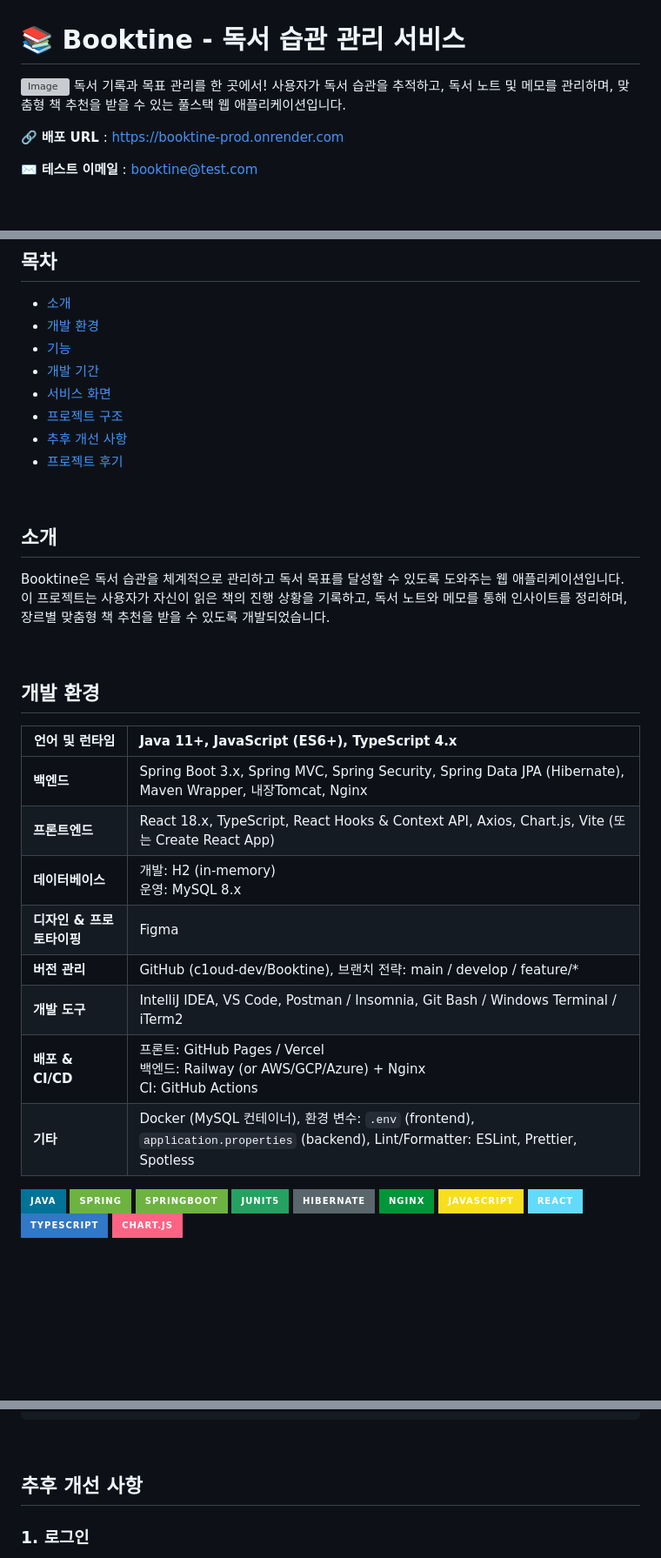
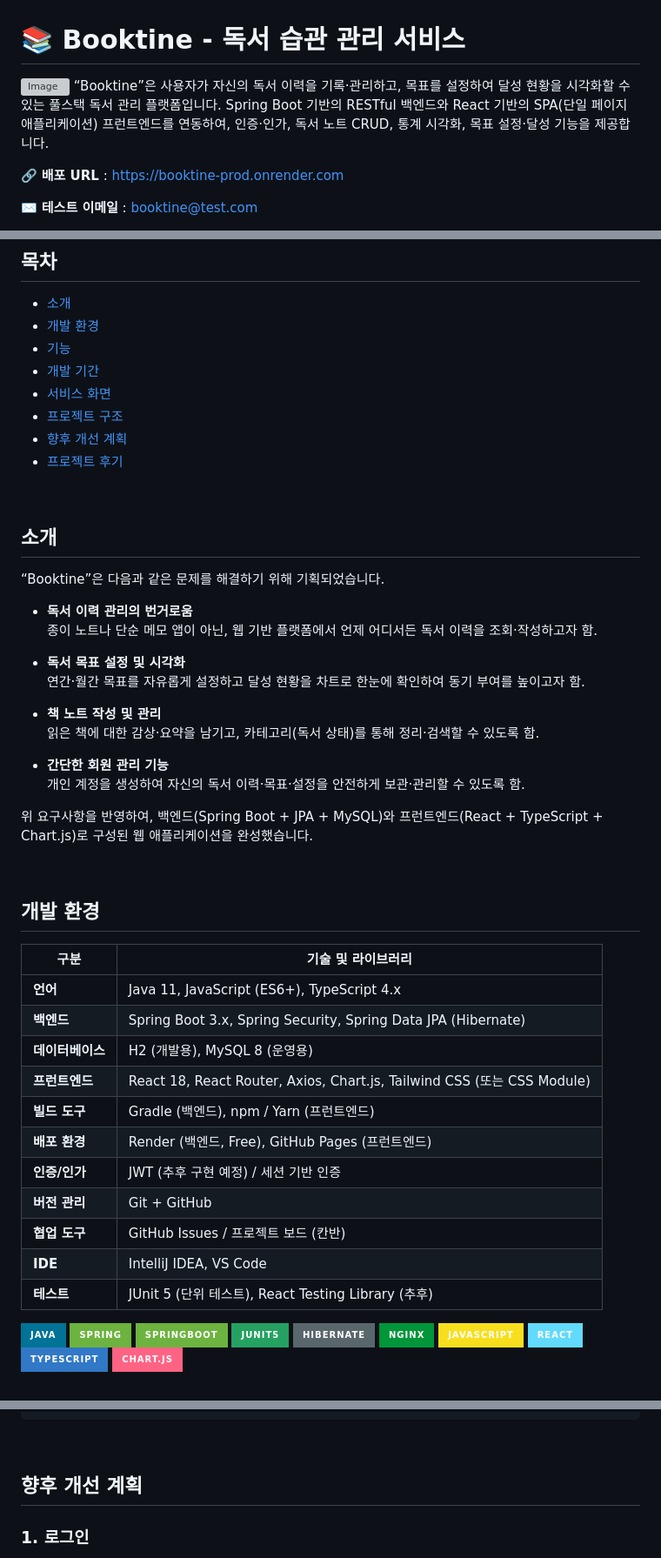
Before and after one commit to c1oud-dev/Booktine, a Markdown page: README.md, 3 parts joined by grey strips. Shown: that part at 87% size. GitHub-like rendering; badges without logos; blank space fills up the shorter version; grey boxes are pictures that could not be loaded.

```diff
--- a/README.md
+++ b/README.md
@@ -1,7 +1,7 @@
 # 📚 Booktine - 독서 습관 관리 서비스
 
 ![Image](https://github.com/user-attachments/assets/8ed33009-4fc7-4a37-bba0-dd0d0621b8ca)
-독서 기록과 목표 관리를 한 곳에서! 사용자가 독서 습관을 추적하고, 독서 노트 및 메모를 관리하며, 맞춤형 책 추천을 받을 수 있는 풀스택 웹 애플리케이션입니다.
+“Booktine”은 사용자가 자신의 독서 이력을 기록·관리하고, 목표를 설정하여 달성 현황을 시각화할 수 있는 풀스택 독서 관리 플랫폼입니다. Spring Boot 기반의 RESTful 백엔드와 React 기반의 SPA(단일 페이지 애플리케이션) 프런트엔드를 연동하여, 인증·인가, 독서 노트 CRUD, 통계 시각화, 목표 설정·달성 기능을 제공합니다.
 
 
 🔗 **배포 URL** : https://booktine-prod.onrender.com
@@ -19,28 +19,44 @@
 - [개발 기간](#개발-기간)
 - [서비스 화면](#서비스-화면)
 - [프로젝트 구조](#프로젝트-구조)
-- [추후 개선 사항](#추후-개선-사항)
+- [향후 개선 계획](#향후-개선-계획)
 - [프로젝트 후기](#프로젝트-후기)
 
 <br>
 
 ## 소개
-Booktine은 독서 습관을 체계적으로 관리하고 독서 목표를 달성할 수 있도록 도와주는 웹 애플리케이션입니다.
-이 프로젝트는 사용자가 자신이 읽은 책의 진행 상황을 기록하고, 독서 노트와 메모를 통해 인사이트를 정리하며, 장르별 맞춤형 책 추천을 받을 수 있도록 개발되었습니다.
+“Booktine”은 다음과 같은 문제를 해결하기 위해 기획되었습니다.
+
+- **독서 이력 관리의 번거로움**
+  종이 노트나 단순 메모 앱이 아닌, 웹 기반 플랫폼에서 언제 어디서든 독서 이력을 조회·작성하고자 함.
+
+- **독서 목표 설정 및 시각화**
+  연간·월간 목표를 자유롭게 설정하고 달성 현황을 차트로 한눈에 확인하여 동기 부여를 높이고자 함.
+
+- **책 노트 작성 및 관리**
+  읽은 책에 대한 감상·요약을 남기고, 카테고리(독서 상태)를 통해 정리·검색할 수 있도록 함.
+
+- **간단한 회원 관리 기능**
+  개인 계정을 생성하여 자신의 독서 이력·목표·설정을 안전하게 보관·관리할 수 있도록 함.
+
+위 요구사항을 반영하여, 백엔드(Spring Boot + JPA + MySQL)와 프런트엔드(React + TypeScript + Chart.js)로 구성된 웹 애플리케이션을 완성했습니다.
 
 <br>
 
 ## 개발 환경
-| **언어 및 런타임** | Java 11+, JavaScript (ES6+), TypeScript 4.x |
-|-----------------|:-----------------|
-| **백엔드** | Spring Boot 3.x, Spring MVC, Spring Security, Spring Data JPA (Hibernate), Maven Wrapper, 내장Tomcat, Nginx |
-| **프론트엔드** | React 18.x, TypeScript, React Hooks & Context API, Axios, Chart.js, Vite (또는 Create React App) |
-| **데이터베이스** | 개발: H2 (in-memory)<br>운영: MySQL 8.x |
-| **디자인 & 프로토타이핑** | Figma |
-| **버전 관리** | GitHub (c1oud-dev/Booktine), 브랜치 전략: main / develop / feature/* |
-| **개발 도구** | IntelliJ IDEA, VS Code, Postman / Insomnia, Git Bash / Windows Terminal / iTerm2 |
-| **배포 & CI/CD** | 프론트: GitHub Pages / Vercel<br>백엔드: Railway (or AWS/GCP/Azure) + Nginx<br>CI: GitHub Actions |
-| **기타** | Docker (MySQL 컨테이너), 환경 변수: `.env` (frontend), `application.properties` (backend), Lint/Formatter: ESLint, Prettier, Spotless |
+| 구분         | 기술 및 라이브러리               |
+|-------------|-----------------------------------|
+| **언어**      | Java 11, JavaScript (ES6+), TypeScript 4.x |
+| **백엔드**     | Spring Boot 3.x, Spring Security, Spring Data JPA (Hibernate) |
+| **데이터베이스** | H2 (개발용), MySQL 8 (운영용)               |
+| **프런트엔드**   | React 18, React Router, Axios, Chart.js, Tailwind CSS (또는 CSS Module) |
+| **빌드 도구**   | Gradle (백엔드), npm / Yarn (프런트엔드)   |
+| **배포 환경**   | Render (백엔드, Free), GitHub Pages (프런트엔드) |
+| **인증/인가**   | JWT (추후 구현 예정) / 세션 기반 인증        |
+| **버전 관리**   | Git + GitHub                          |
+| **협업 도구**   | GitHub Issues / 프로젝트 보드 (칸반)         |
+| **IDE**       | IntelliJ IDEA, VS Code                |
+| **테스트**     | JUnit 5 (단위 테스트), React Testing Library (추후) |
 
 <img src="https://img.shields.io/badge/java-007396?style=for-the-badge&logo=OpenJDK&logoColor=white"> <img src="https://img.shields.io/badge/Spring-6DB33F?style=for-the-badge&logo=Spring&logoColor=white"> <img src="https://img.shields.io/badge/SpringBoot-6DB33F?style=for-the-badge&logo=SpringBoot&logoColor=white"> <img src="https://img.shields.io/badge/JUnit5-25A162?style=for-the-badge&logo=JUnit5&logoColor=white"> <img src="https://img.shields.io/badge/Hibernate-59666C?style=for-the-badge&logo=Hibernate&logoColor=white"> <img src="https://img.shields.io/badge/nginx-%23009639.svg?style=for-the-badge&logo=nginx&logoColor=white">  <img src="https://img.shields.io/badge/JavaScript-F7DF1E?style=for-the-badge&logo=JavaScript&logoColor=white"> <img src="https://img.shields.io/badge/React-61DAFB?style=for-the-badge&logo=React&logoColor=white"> <img src="https://img.shields.io/badge/TypeScript-3178C6?style=for-the-badge&logo=TypeScript&logoColor=white"> <img src="https://img.shields.io/badge/Chart.js-FF6384?style=for-the-badge&logo=Chart.js&logoColor=white">
 
@@ -236,7 +252,7 @@ Booktine/
 
 <br>
 
-## 추후 개선 사항
+## 향후 개선 계획
 
 ### 1. 로그인
 - **SNS, Google 등 다른 이메일 연동**
```
